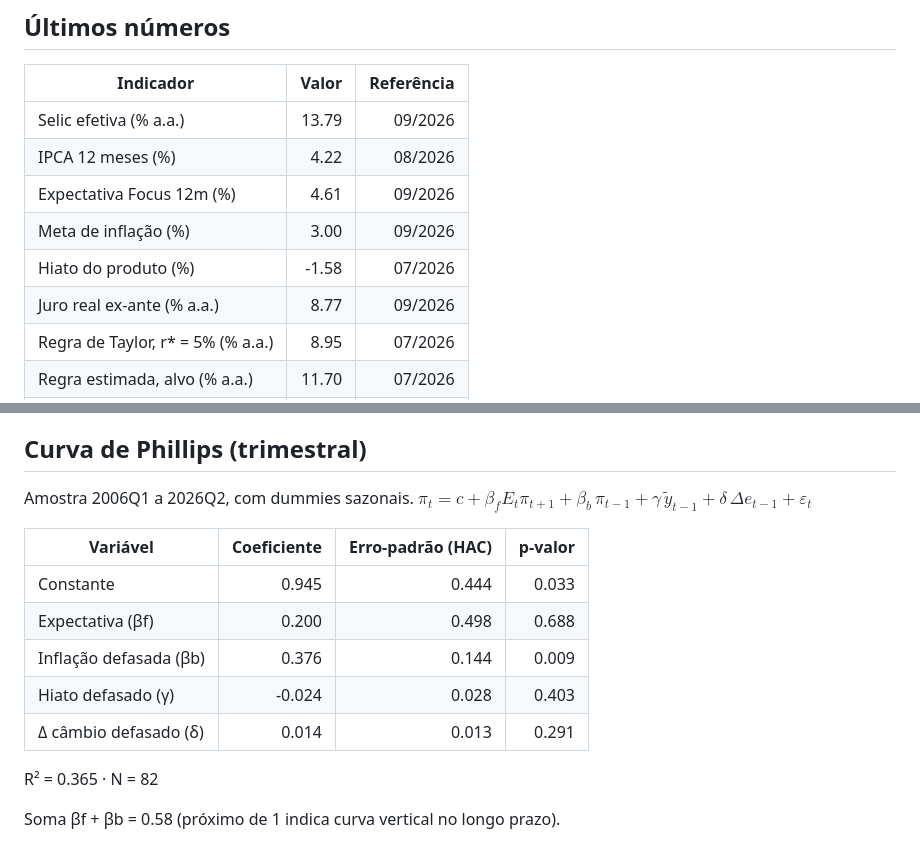
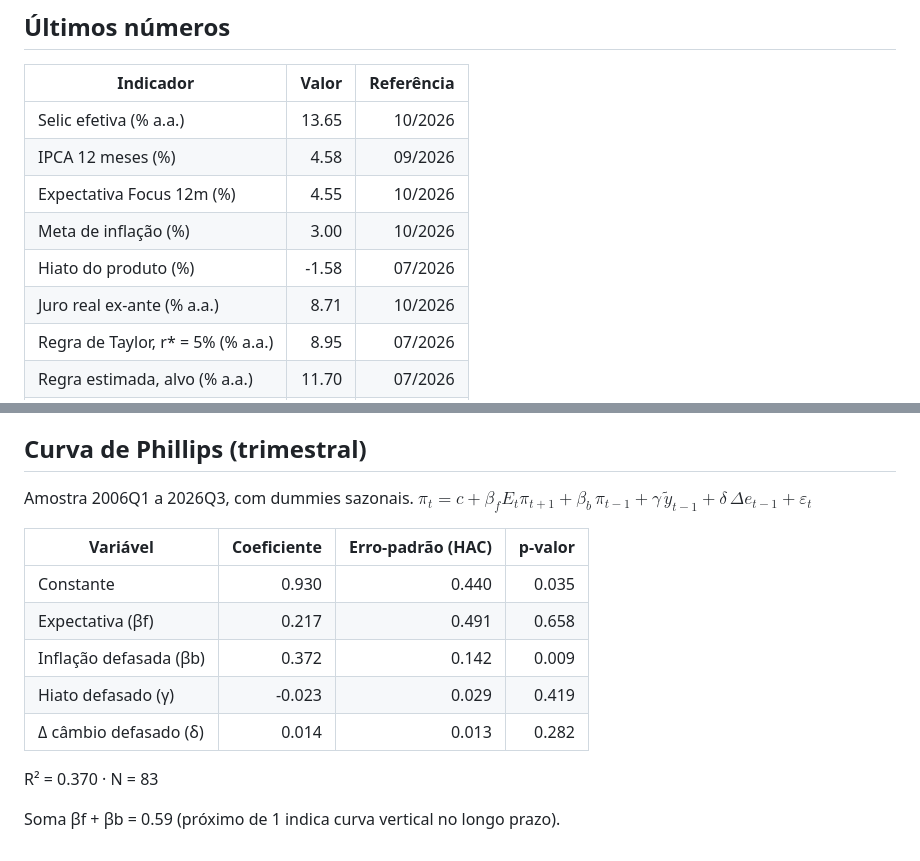
Before and after one commit to pvilelaramos/monitor-macro, a Markdown page: relatorio.md, 2 parts joined by grey strips. GitHub-like rendering.

Commit message:
Atualização automática: 2026-10-15

```diff
--- a/relatorio.md
+++ b/relatorio.md
@@ -8,12 +8,12 @@
 
 | Indicador | Valor | Referência |
 |---|---:|---:|
-| Selic efetiva (% a.a.) | 13.79 | 09/2026 |
-| IPCA 12 meses (%) | 4.22 | 08/2026 |
-| Expectativa Focus 12m (%) | 4.61 | 09/2026 |
-| Meta de inflação (%) | 3.00 | 09/2026 |
+| Selic efetiva (% a.a.) | 13.65 | 10/2026 |
+| IPCA 12 meses (%) | 4.58 | 09/2026 |
+| Expectativa Focus 12m (%) | 4.55 | 10/2026 |
+| Meta de inflação (%) | 3.00 | 10/2026 |
 | Hiato do produto (%) | -1.58 | 07/2026 |
-| Juro real ex-ante (% a.a.) | 8.77 | 09/2026 |
+| Juro real ex-ante (% a.a.) | 8.71 | 10/2026 |
 | Regra de Taylor, r* = 5% (% a.a.) | 8.95 | 07/2026 |
 | Regra estimada, alvo (% a.a.) | 11.70 | 07/2026 |
 | Selic − regra de Taylor (p.p.) | 5.20 | 07/2026 |
@@ -57,18 +57,18 @@ só neste relatório.
 
 ## Curva de Phillips (trimestral)
 
-Amostra 2006Q1 a 2026Q2, com dummies sazonais.
+Amostra 2006Q1 a 2026Q3, com dummies sazonais.
 $\pi_t = c + \beta_f E_t\pi_{t+1} + \beta_b\,\pi_{t-1} + \gamma\,\tilde y_{t-1} + \delta\,\Delta e_{t-1} + \varepsilon_t$
 
 | Variável | Coeficiente | Erro-padrão (HAC) | p-valor |
 |---|---:|---:|---:|
-| Constante | 0.945 | 0.444 | 0.033 |
-| Expectativa (βf) | 0.200 | 0.498 | 0.688 |
-| Inflação defasada (βb) | 0.376 | 0.144 | 0.009 |
-| Hiato defasado (γ) | -0.024 | 0.028 | 0.403 |
-| Δ câmbio defasado (δ) | 0.014 | 0.013 | 0.291 |
+| Constante | 0.930 | 0.440 | 0.035 |
+| Expectativa (βf) | 0.217 | 0.491 | 0.658 |
+| Inflação defasada (βb) | 0.372 | 0.142 | 0.009 |
+| Hiato defasado (γ) | -0.023 | 0.029 | 0.419 |
+| Δ câmbio defasado (δ) | 0.014 | 0.013 | 0.282 |
 
-R² = 0.365 · N = 82
+R² = 0.370 · N = 83
 
-Soma βf + βb = 0.58
+Soma βf + βb = 0.59
 (próximo de 1 indica curva vertical no longo prazo).
```
Also changed, not shown: other parts of relatorio.md (+1 -1 lines), figures/painel.png, 3 other files.
